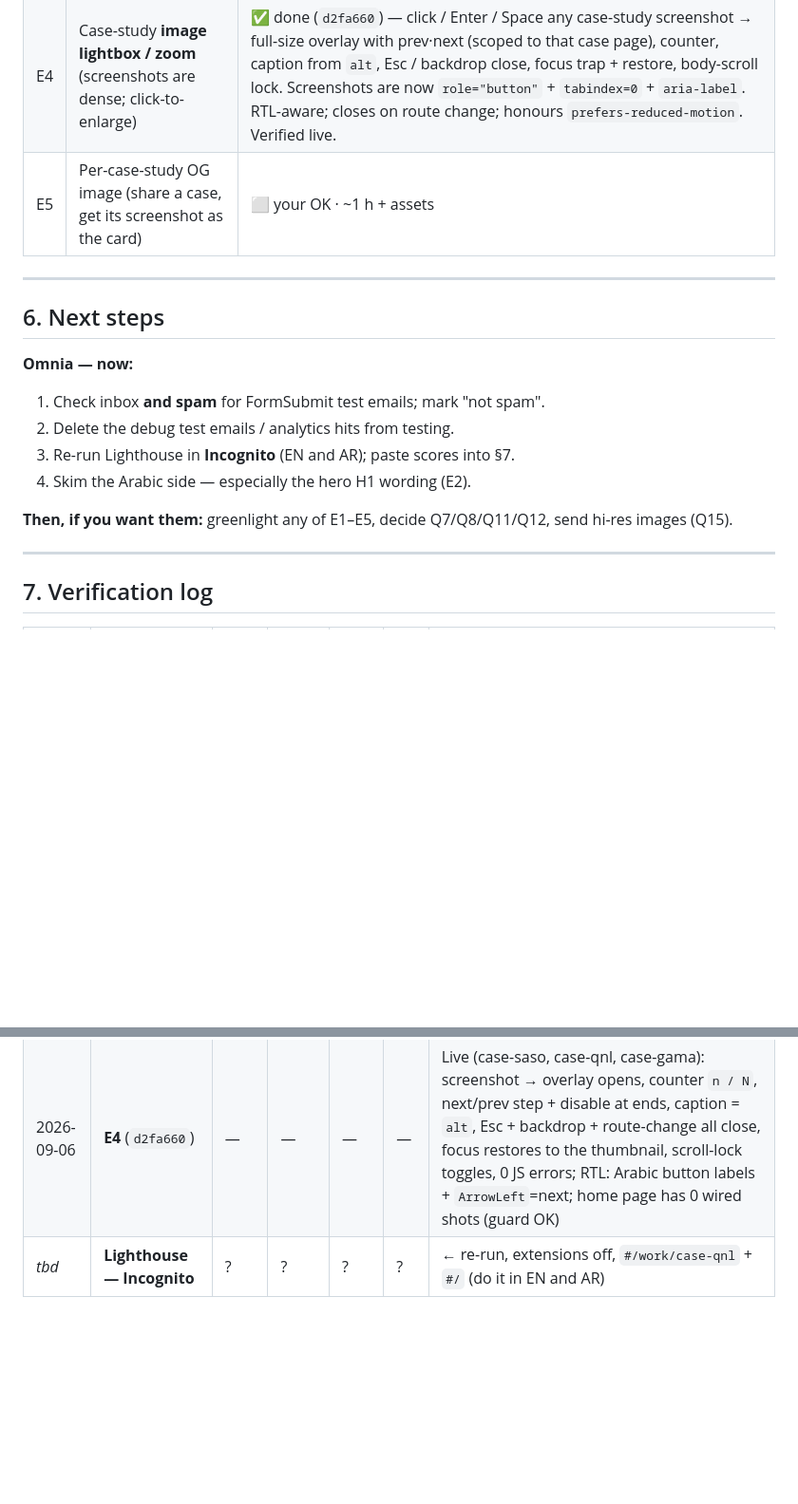
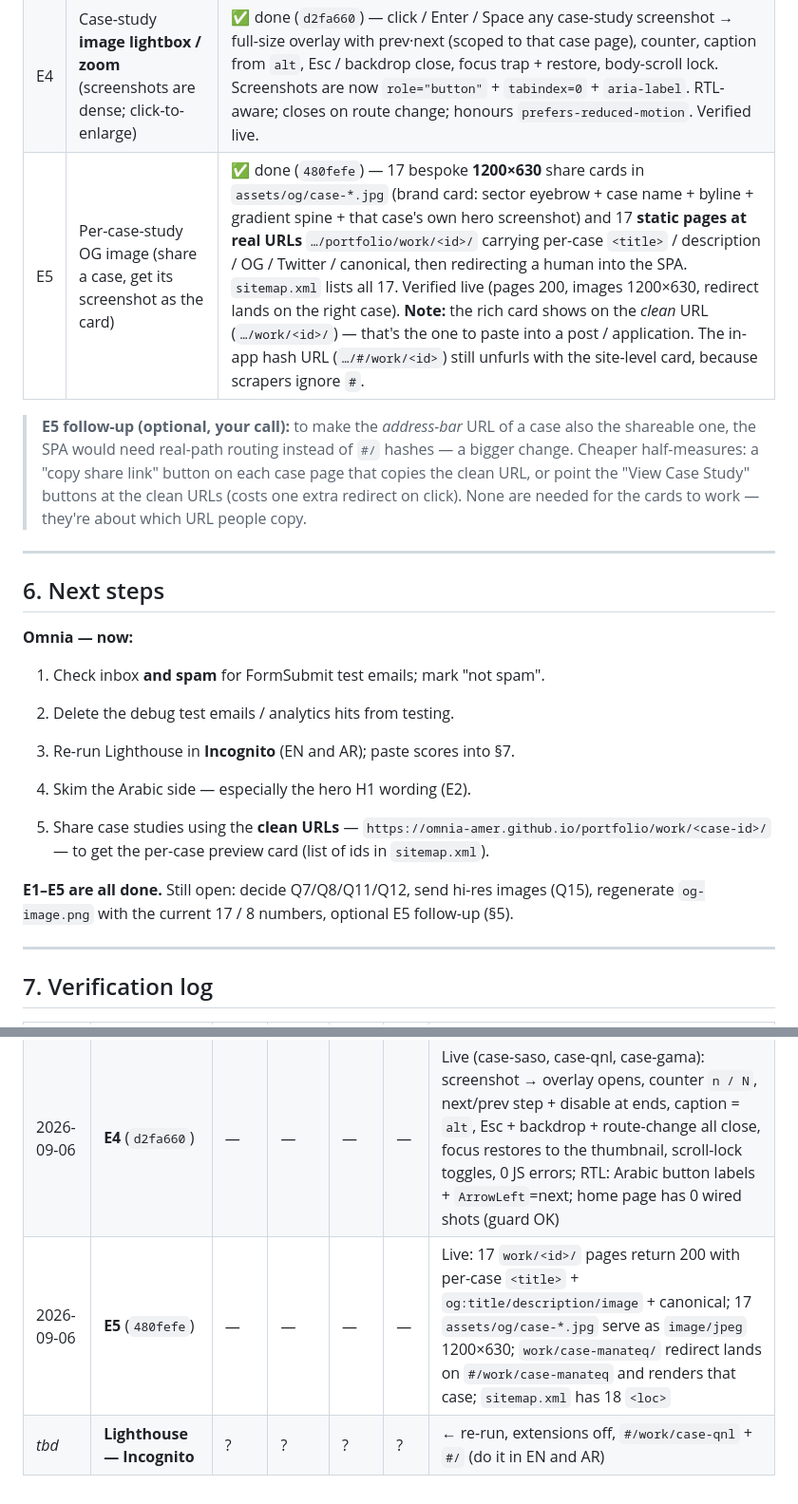
Before and after one commit to Omnia-Amer/portfolio, a Markdown page: ENHANCEMENTS.md, 2 parts joined by grey strips. Shown at 95% size. Drawn GitHub-style; blank space fills up the shorter version.

Commit message:
docs: mark E5 done in ENHANCEMENTS.md
Co-Authored-By: Claude Sonnet 5 <noreply@anthropic.com>

```diff
--- a/ENHANCEMENTS.md
+++ b/ENHANCEMENTS.md
@@ -166,7 +166,9 @@ line is backed by the 2026 CV.
 | E2 | Fix the AR hero-H1 contraction | ✅ done (`c381734`) — now "تصميم واجهات للمؤسسات التي يضع الناس ثقتهم فيها." Verified live. |
 | E3 | Translate `<title>` / `<meta description>` for AR shares | ✅ done (`f4efe81`) — `applyMeta()` swaps title/description/OG/Twitter/`og:locale` EN↔AR on toggle; new static `ar/index.html` carries full Arabic OG/Twitter meta for social scrapers and redirects humans to `/portfolio/?lang=ar`; head `hreflang="ar"` → `/portfolio/ar/`; sitemap `xhtml:link` alternates. Verified live. |
 | E4 | Case-study **image lightbox / zoom** (screenshots are dense; click-to-enlarge) | ✅ done (`d2fa660`) — click / Enter / Space any case-study screenshot → full-size overlay with prev·next (scoped to that case page), counter, caption from `alt`, Esc / backdrop close, focus trap + restore, body-scroll lock. Screenshots are now `role="button"` + `tabindex=0` + `aria-label`. RTL-aware; closes on route change; honours `prefers-reduced-motion`. Verified live. |
-| E5 | Per-case-study OG image (share a case, get its screenshot as the card) | ⬜ your OK · ~1 h + assets |
+| E5 | Per-case-study OG image (share a case, get its screenshot as the card) | ✅ done (`480fefe`) — 17 bespoke **1200×630** share cards in `assets/og/case-*.jpg` (brand card: sector eyebrow + case name + byline + gradient spine + that case's own hero screenshot) and 17 **static pages at real URLs** `…/portfolio/work/<id>/` carrying per-case `<title>` / description / OG / Twitter / canonical, then redirecting a human into the SPA. `sitemap.xml` lists all 17. Verified live (pages 200, images 1200×630, redirect lands on the right case). **Note:** the rich card shows on the *clean* URL (`…/work/<id>/`) — that's the one to paste into a post / application. The in-app hash URL (`…/#/work/<id>`) still unfurls with the site-level card, because scrapers ignore `#`. |
+
+> **E5 follow-up (optional, your call):** to make the *address-bar* URL of a case also the shareable one, the SPA would need real-path routing instead of `#/` hashes — a bigger change. Cheaper half-measures: a "copy share link" button on each case page that copies the clean URL, or point the "View Case Study" buttons at the clean URLs (costs one extra redirect on click). None are needed for the cards to work — they're about which URL people copy.
 
 ---
 
@@ -178,7 +180,9 @@ line is backed by the 2026 CV.
 3. Re-run Lighthouse in **Incognito** (EN and AR); paste scores into §7.
 4. Skim the Arabic side — especially the hero H1 wording (E2).
 
-**Then, if you want them:** greenlight any of E1–E5, decide Q7/Q8/Q11/Q12, send hi-res images (Q15).
+5. Share case studies using the **clean URLs** — `https://omnia-amer.github.io/portfolio/work/<case-id>/` — to get the per-case preview card (list of ids in `sitemap.xml`).
+
+**E1–E5 are all done.** Still open: decide Q7/Q8/Q11/Q12, send hi-res images (Q15), regenerate `og-image.png` with the current 17 / 8 numbers, optional E5 follow-up (§5).
 
 ---
 
@@ -202,4 +206,5 @@ line is backed by the 2026 CV.
 | 2026-09-05 | **E1 + E2** (`c381734`) | — | — | — | — | Live: AR dict → `i18n-ar.js`; EN load fetches **0** bytes of it, AR toggle fetches it **once**, `?lang=ar` loads it synchronously (no flash); `index.html` 390→223 KB; AR hero fixed; 7/7 AR routes, 0 broken imgs, 0 JS errors |
 | 2026-09-05 | **E3** (`f4efe81`) | — | — | — | — | Live: `/portfolio/ar/` returns 200 with Arabic `<title>` + `og:locale=ar_AR` + refresh→`?lang=ar`; main-page toggle swaps `<title>`/`meta description`/`og:locale` EN↔AR both directions, 0 JS errors; sitemap + head `hreflang` updated |
 | 2026-09-06 | **E4** (`d2fa660`) | — | — | — | — | Live (case-saso, case-qnl, case-gama): screenshot → overlay opens, counter `n / N`, next/prev step + disable at ends, caption = `alt`, Esc + backdrop + route-change all close, focus restores to the thumbnail, scroll-lock toggles, 0 JS errors; RTL: Arabic button labels + `ArrowLeft`=next; home page has 0 wired shots (guard OK) |
+| 2026-09-06 | **E5** (`480fefe`) | — | — | — | — | Live: 17 `work/<id>/` pages return 200 with per-case `<title>` + `og:title/description/image` + canonical; 17 `assets/og/case-*.jpg` serve as `image/jpeg` 1200×630; `work/case-manateq/` redirect lands on `#/work/case-manateq` and renders that case; `sitemap.xml` has 18 `<loc>` |
 | _tbd_ | **Lighthouse — Incognito** | ? | ? | ? | ? | ← re-run, extensions off, `#/work/case-qnl` + `#/` (do it in EN and AR) |
```
